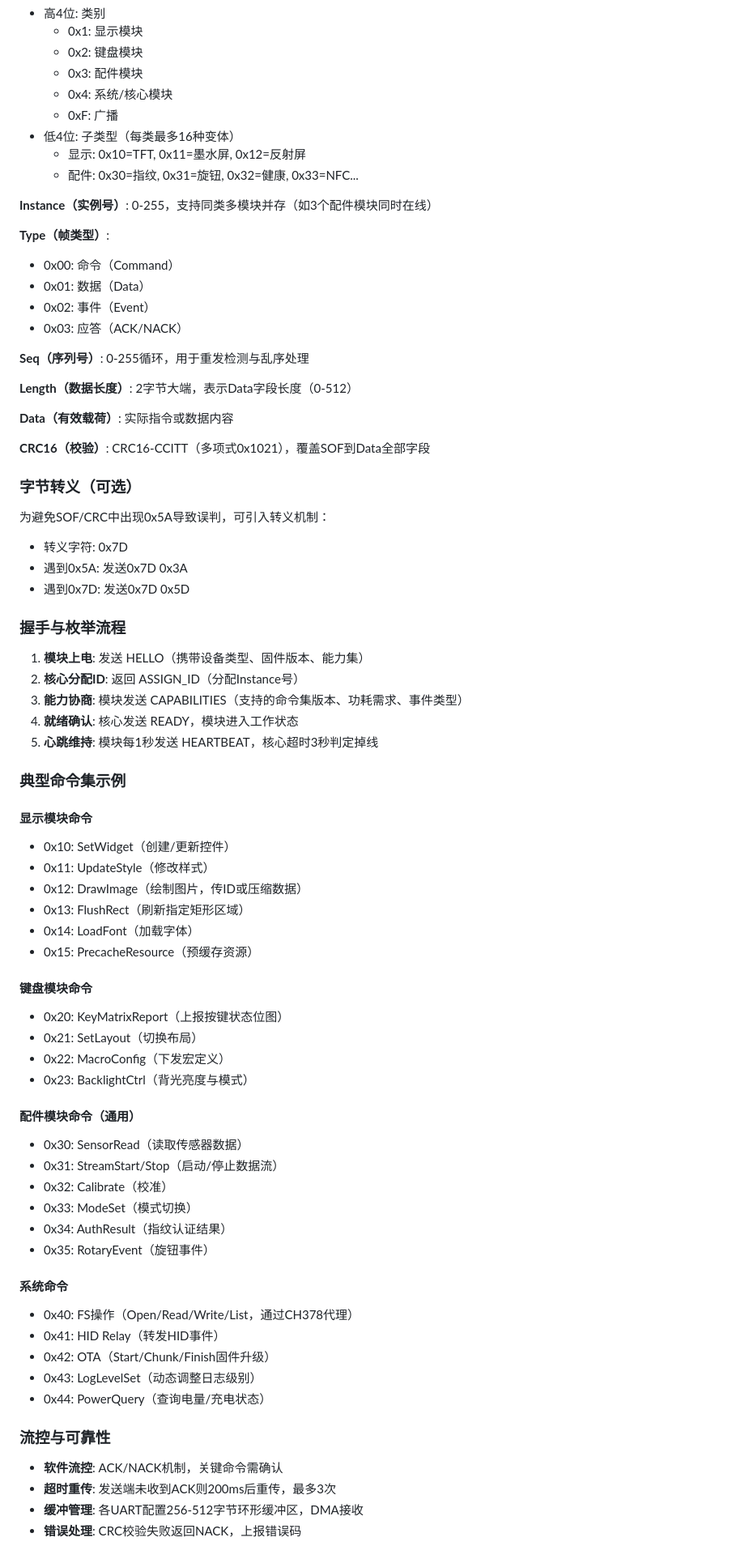
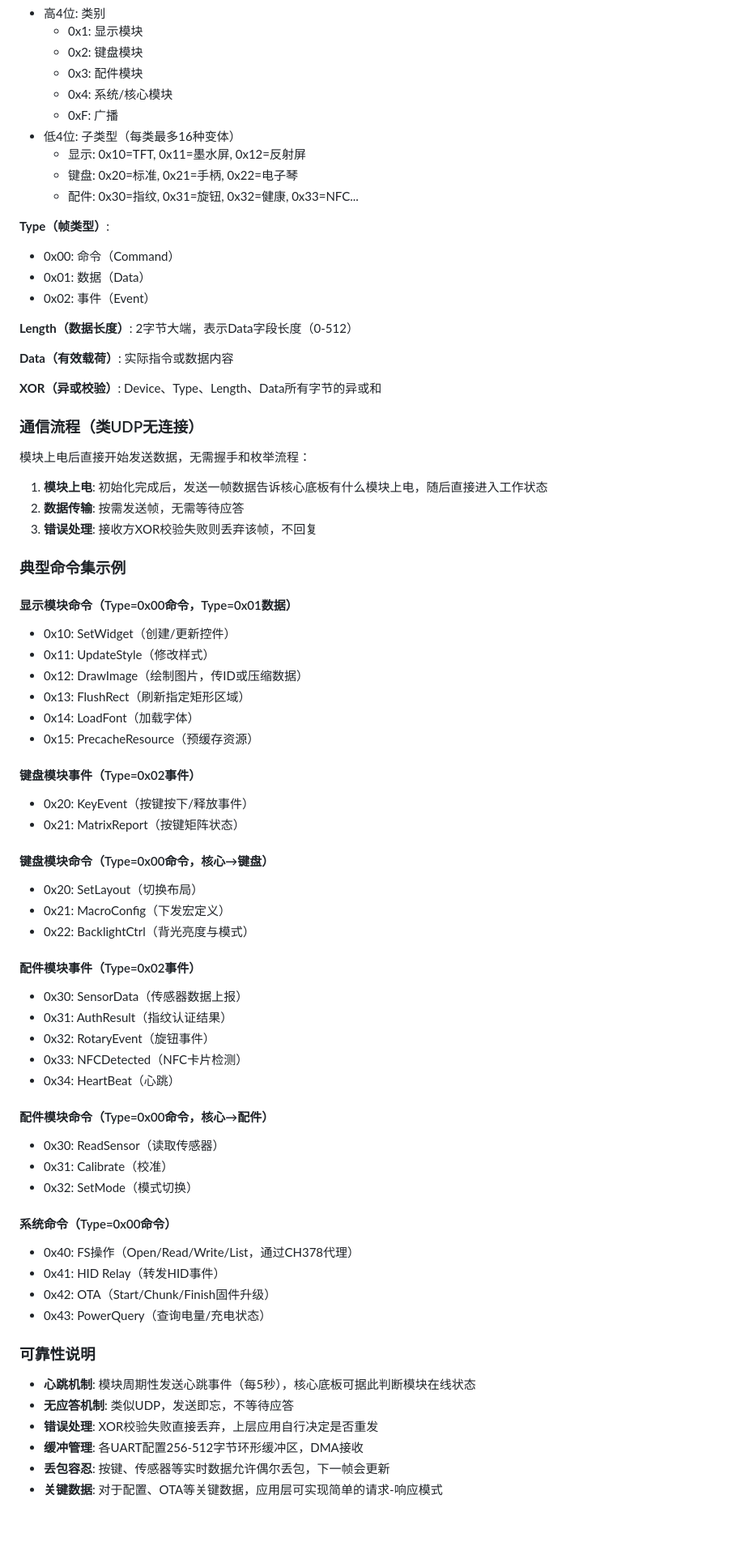
Before and after one commit to sratle/WCH-Model-Terminal, a Markdown page: docs/pre.md, the part around the change printed below. Shown: that part at 81% size. Rendered like a GitHub page; blank space fills up the shorter version.

Commit message:
chore: update design

```diff
--- a/docs/pre.md
+++ b/docs/pre.md
@@ -193,41 +193,31 @@
   - 0xF: 广播
 - 低4位: 子类型（每类最多16种变体）
   - 显示: 0x10=TFT, 0x11=墨水屏, 0x12=反射屏
+  - 键盘: 0x20=标准, 0x21=手柄, 0x22=电子琴
   - 配件: 0x30=指纹, 0x31=旋钮, 0x32=健康, 0x33=NFC...
-
-**Instance（实例号）**: 0-255，支持同类多模块并存（如3个配件模块同时在线）
 
 **Type（帧类型）**:
 - 0x00: 命令（Command）
 - 0x01: 数据（Data）
 - 0x02: 事件（Event）
-- 0x03: 应答（ACK/NACK）
-
-**Seq（序列号）**: 0-255循环，用于重发检测与乱序处理
 
 **Length（数据长度）**: 2字节大端，表示Data字段长度（0-512）
 
 **Data（有效载荷）**: 实际指令或数据内容
 
-**CRC16（校验）**: CRC16-CCITT（多项式0x1021），覆盖SOF到Data全部字段
+**XOR（异或校验）**: Device、Type、Length、Data所有字节的异或和
 
-### 字节转义（可选）
-为避免SOF/CRC中出现0x5A导致误判，可引入转义机制：
-- 转义字符: 0x7D
-- 遇到0x5A: 发送0x7D 0x3A
-- 遇到0x7D: 发送0x7D 0x5D
+### 通信流程（类UDP无连接）
 
-### 握手与枚举流程
+模块上电后直接开始发送数据，无需握手和枚举流程：
 
-1. **模块上电**: 发送 HELLO（携带设备类型、固件版本、能力集）
-2. **核心分配ID**: 返回 ASSIGN_ID（分配Instance号）
-3. **能力协商**: 模块发送 CAPABILITIES（支持的命令集版本、功耗需求、事件类型）
-4. **就绪确认**: 核心发送 READY，模块进入工作状态
-5. **心跳维持**: 模块每1秒发送 HEARTBEAT，核心超时3秒判定掉线
+1. **模块上电**: 初始化完成后，发送一帧数据告诉核心底板有什么模块上电，随后直接进入工作状态
+2. **数据传输**: 按需发送帧，无需等待应答
+3. **错误处理**: 接收方XOR校验失败则丢弃该帧，不回复
 
 ### 典型命令集示例
 
-#### 显示模块命令
+#### 显示模块命令（Type=0x00命令，Type=0x01数据）
 - 0x10: SetWidget（创建/更新控件）
 - 0x11: UpdateStyle（修改样式）
 - 0x12: DrawImage（绘制图片，传ID或压缩数据）
@@ -235,29 +225,37 @@
 - 0x14: LoadFont（加载字体）
 - 0x15: PrecacheResource（预缓存资源）
 
-#### 键盘模块命令
-- 0x20: KeyMatrixReport（上报按键状态位图）
-- 0x21: SetLayout（切换布局）
-- 0x22: MacroConfig（下发宏定义）
-- 0x23: BacklightCtrl（背光亮度与模式）
+#### 键盘模块事件（Type=0x02事件）
+- 0x20: KeyEvent（按键按下/释放事件）
+- 0x21: MatrixReport（按键矩阵状态）
 
-#### 配件模块命令（通用）
-- 0x30: SensorRead（读取传感器数据）
-- 0x31: StreamStart/Stop（启动/停止数据流）
-- 0x32: Calibrate（校准）
-- 0x33: ModeSet（模式切换）
-- 0x34: AuthResult（指纹认证结果）
-- 0x35: RotaryEvent（旋钮事件）
+#### 键盘模块命令（Type=0x00命令，核心→键盘）
+- 0x20: SetLayout（切换布局）
+- 0x21: MacroConfig（下发宏定义）
+- 0x22: BacklightCtrl（背光亮度与模式）
 
-#### 系统命令
+#### 配件模块事件（Type=0x02事件）
+- 0x30: SensorData（传感器数据上报）
+- 0x31: AuthResult（指纹认证结果）
+- 0x32: RotaryEvent（旋钮事件）
+- 0x33: NFCDetected（NFC卡片检测）
+- 0x34: HeartBeat（心跳）
+
+#### 配件模块命令（Type=0x00命令，核心→配件）
+- 0x30: ReadSensor（读取传感器）
+- 0x31: Calibrate（校准）
+- 0x32: SetMode（模式切换）
+
+#### 系统命令（Type=0x00命令）
 - 0x40: FS操作（Open/Read/Write/List，通过CH378代理）
 - 0x41: HID Relay（转发HID事件）
 - 0x42: OTA（Start/Chunk/Finish固件升级）
-- 0x43: LogLevelSet（动态调整日志级别）
-- 0x44: PowerQuery（查询电量/充电状态）
+- 0x43: PowerQuery（查询电量/充电状态）
 
-### 流控与可靠性
-- **软件流控**: ACK/NACK机制，关键命令需确认
-- **超时重传**: 发送端未收到ACK则200ms后重传，最多3次
+### 可靠性说明
+- **心跳机制**: 模块周期性发送心跳事件（每5秒），核心底板可据此判断模块在线状态
+- **无应答机制**: 类似UDP，发送即忘，不等待应答
+- **错误处理**: XOR校验失败直接丢弃，上层应用自行决定是否重发
 - **缓冲管理**: 各UART配置256-512字节环形缓冲区，DMA接收
-- **错误处理**: CRC校验失败返回NACK，上报错误码
+- **丢包容忍**: 按键、传感器等实时数据允许偶尔丢包，下一帧会更新
+- **关键数据**: 对于配置、OTA等关键数据，应用层可实现简单的请求-响应模式
```
Also changed, not shown: other parts of docs/pre.md (+4 -4 lines), README.md (+0 -15 lines).
